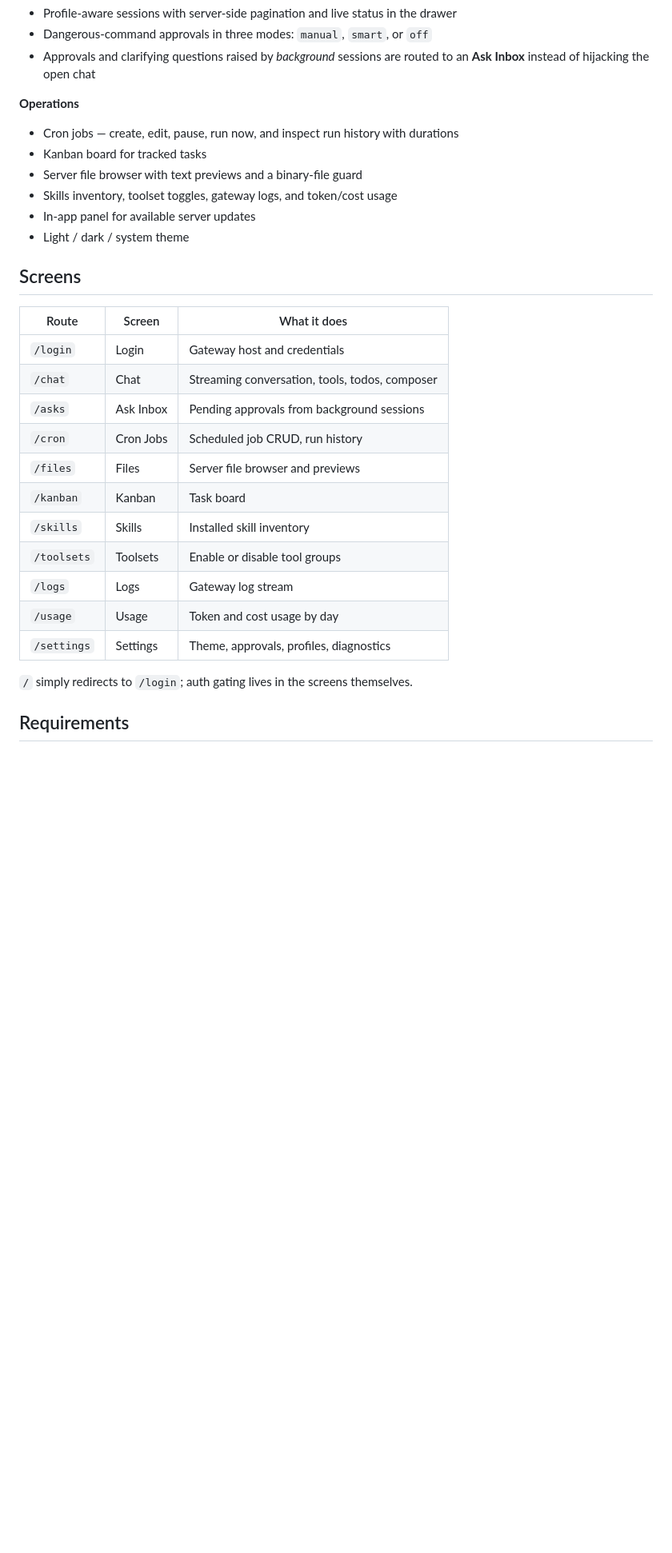
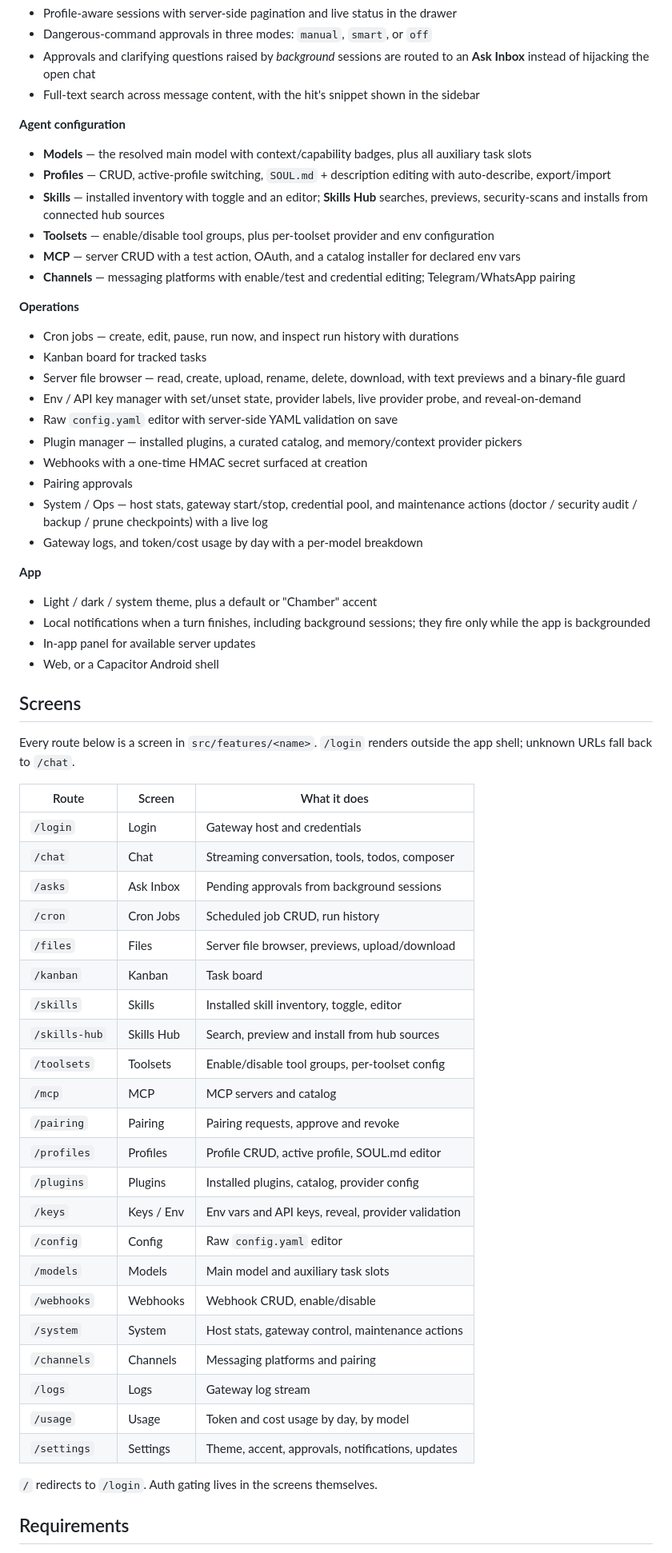
Before and after one commit to aritsulynn/hermes-chat, a Markdown page: README.md, the part around one of its changes. Shown at 80% size. Drawn GitHub-style; blank space fills up the shorter version.

```diff
--- a/README.md
+++ b/README.md
@@ -36,33 +37,68 @@
 - Profile-aware sessions with server-side pagination and live status in the drawer
 - Dangerous-command approvals in three modes: `manual`, `smart`, or `off`
 - Approvals and clarifying questions raised by _background_ sessions are routed to an **Ask Inbox** instead of hijacking the open chat
+- Full-text search across message content, with the hit's snippet shown in the sidebar
+
+**Agent configuration**
+
+- **Models** — the resolved main model with context/capability badges, plus all auxiliary task slots
+- **Profiles** — CRUD, active-profile switching, `SOUL.md` + description editing with auto-describe, export/import
+- **Skills** — installed inventory with toggle and an editor; **Skills Hub** searches, previews, security-scans and installs from connected hub sources
+- **Toolsets** — enable/disable tool groups, plus per-toolset provider and env configuration
+- **MCP** — server CRUD with a test action, OAuth, and a catalog installer for declared env vars
+- **Channels** — messaging platforms with enable/test and credential editing; Telegram/WhatsApp pairing
 
 **Operations**
 
 - Cron jobs — create, edit, pause, run now, and inspect run history with durations
 - Kanban board for tracked tasks
-- Server file browser with text previews and a binary-file guard
-- Skills inventory, toolset toggles, gateway logs, and token/cost usage
+- Server file browser — read, create, upload, rename, delete, download, with text previews and a binary-file guard
+- Env / API key manager with set/unset state, provider labels, live provider probe, and reveal-on-demand
+- Raw `config.yaml` editor with server-side YAML validation on save
+- Plugin manager — installed plugins, a curated catalog, and memory/context provider pickers
+- Webhooks with a one-time HMAC secret surfaced at creation
+- Pairing approvals
+- System / Ops — host stats, gateway start/stop, credential pool, and maintenance actions (doctor / security audit / backup / prune checkpoints) with a live log
+- Gateway logs, and token/cost usage by day with a per-model breakdown
+
+**App**
+
+- Light / dark / system theme, plus a default or "Chamber" accent
+- Local notifications when a turn finishes, including background sessions; they fire only while the app is backgrounded
 - In-app panel for available server updates
-- Light / dark / system theme
+- Web, or a Capacitor Android shell
 
 ## Screens
 
-| Route       | Screen    | What it does                                   |
-| ----------- | --------- | ---------------------------------------------- |
-| `/login`    | Login     | Gateway host and credentials                   |
-| `/chat`     | Chat      | Streaming conversation, tools, todos, composer |
-| `/asks`     | Ask Inbox | Pending approvals from background sessions     |
-| `/cron`     | Cron Jobs | Scheduled job CRUD, run history                |
-| `/files`    | Files     | Server file browser and previews               |
-| `/kanban`   | Kanban    | Task board                                     |
-| `/skills`   | Skills    | Installed skill inventory                      |
-| `/toolsets` | Toolsets  | Enable or disable tool groups                  |
-| `/logs`     | Logs      | Gateway log stream                             |
-| `/usage`    | Usage     | Token and cost usage by day                    |
-| `/settings` | Settings  | Theme, approvals, profiles, diagnostics        |
+Every route below is a screen in `src/features/<name>`. `/login` renders outside the app
+shell; unknown URLs fall back to `/chat`.
 
-`/` simply redirects to `/login`; auth gating lives in the screens themselves.
+| Route         | Screen     | What it does                                       |
+| ------------- | ---------- | -------------------------------------------------- |
+| `/login`      | Login      | Gateway host and credentials                       |
+| `/chat`       | Chat       | Streaming conversation, tools, todos, composer     |
+| `/asks`       | Ask Inbox  | Pending approvals from background sessions         |
+| `/cron`       | Cron Jobs  | Scheduled job CRUD, run history                    |
+| `/files`      | Files      | Server file browser, previews, upload/download     |
+| `/kanban`     | Kanban     | Task board                                         |
+| `/skills`     | Skills     | Installed skill inventory, toggle, editor          |
+| `/skills-hub` | Skills Hub | Search, preview and install from hub sources       |
+| `/toolsets`   | Toolsets   | Enable/disable tool groups, per-toolset config     |
+| `/mcp`        | MCP        | MCP servers and catalog                            |
+| `/pairing`    | Pairing    | Pairing requests, approve and revoke               |
+| `/profiles`   | Profiles   | Profile CRUD, active profile, SOUL.md editor       |
+| `/plugins`    | Plugins    | Installed plugins, catalog, provider config        |
+| `/keys`       | Keys / Env | Env vars and API keys, reveal, provider validation |
+| `/config`     | Config     | Raw `config.yaml` editor                           |
+| `/models`     | Models     | Main model and auxiliary task slots                |
+| `/webhooks`   | Webhooks   | Webhook CRUD, enable/disable                       |
+| `/system`     | System     | Host stats, gateway control, maintenance actions   |
+| `/channels`   | Channels   | Messaging platforms and pairing                    |
+| `/logs`       | Logs       | Gateway log stream                                 |
+| `/usage`      | Usage      | Token and cost usage by day, by model              |
+| `/settings`   | Settings   | Theme, accent, approvals, notifications, updates   |
+
+`/` redirects to `/login`. Auth gating lives in the screens themselves.
 
 ## Requirements
 
```
Also changed, not shown: other parts of README.md (+75 -36 lines).
